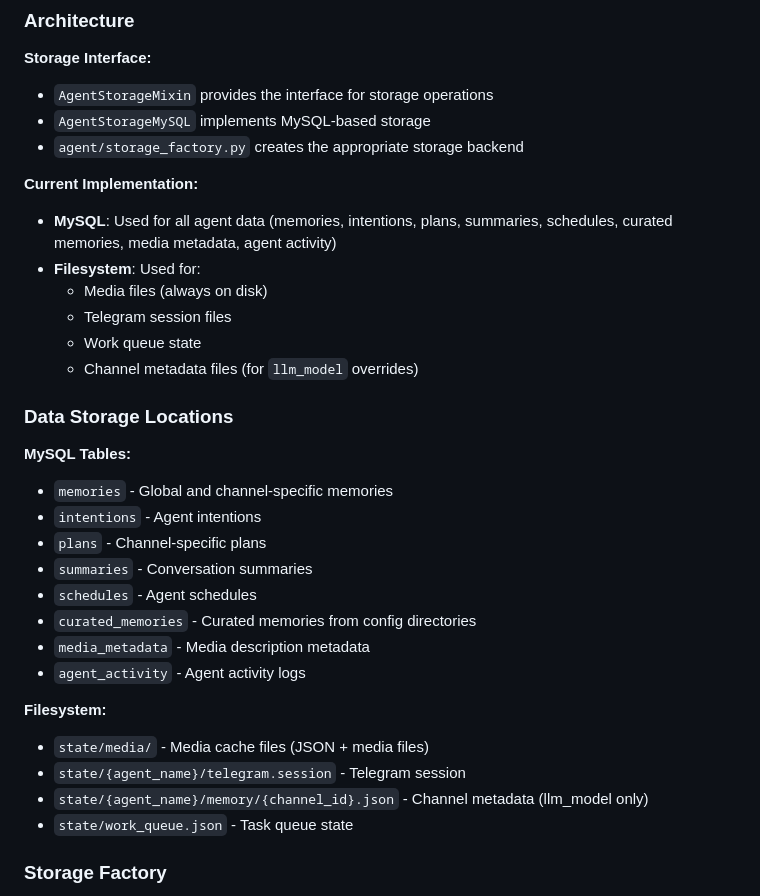
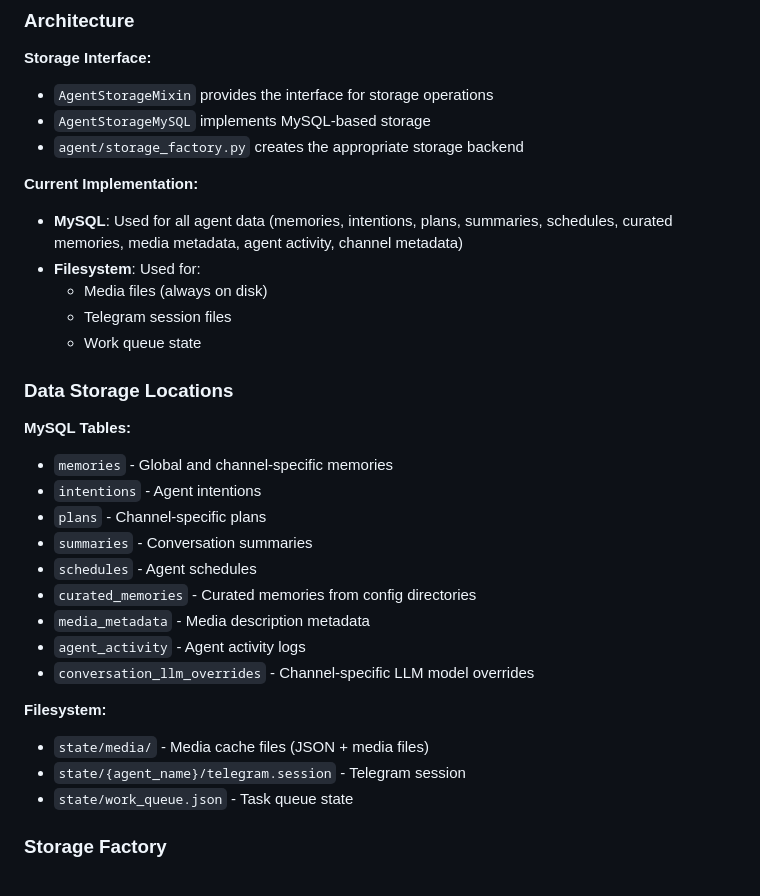
Before and after one commit to olivia3215/cw-telegram-agent, a Markdown page: DEVELOPER.md, the part around one of its changes. Drawn GitHub-style.

```diff
--- a/DEVELOPER.md
+++ b/DEVELOPER.md
@@ -505,12 +490,11 @@ The system uses a storage abstraction to support both filesystem and MySQL backe
 - `agent/storage_factory.py` creates the appropriate storage backend
 
 **Current Implementation:**
-- **MySQL**: Used for all agent data (memories, intentions, plans, summaries, schedules, curated memories, media metadata, agent activity)
+- **MySQL**: Used for all agent data (memories, intentions, plans, summaries, schedules, curated memories, media metadata, agent activity, channel metadata)
 - **Filesystem**: Used for:
   - Media files (always on disk)
   - Telegram session files
   - Work queue state
-  - Channel metadata files (for `llm_model` overrides)
 
 ### Data Storage Locations
 
@@ -523,11 +507,11 @@ The system uses a storage abstraction to support both filesystem and MySQL backe
 - `curated_memories` - Curated memories from config directories
 - `media_metadata` - Media description metadata
 - `agent_activity` - Agent activity logs
+- `conversation_llm_overrides` - Channel-specific LLM model overrides
 
 **Filesystem:**
 - `state/media/` - Media cache files (JSON + media files)
 - `state/{agent_name}/telegram.session` - Telegram session
-- `state/{agent_name}/memory/{channel_id}.json` - Channel metadata (llm_model only)
 - `state/work_queue.json` - Task queue state
 
 ### Storage Factory
```
Also changed, not shown: other parts of DEVELOPER.md (+8 -29 lines), DESIGN.md (+13 -17 lines), samples/README.md (+4 -4 lines).
